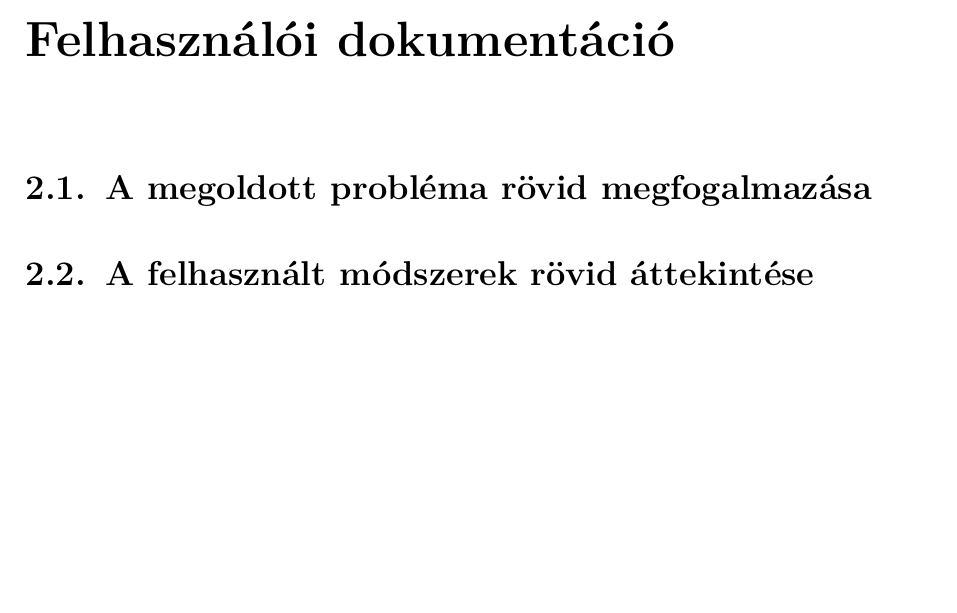
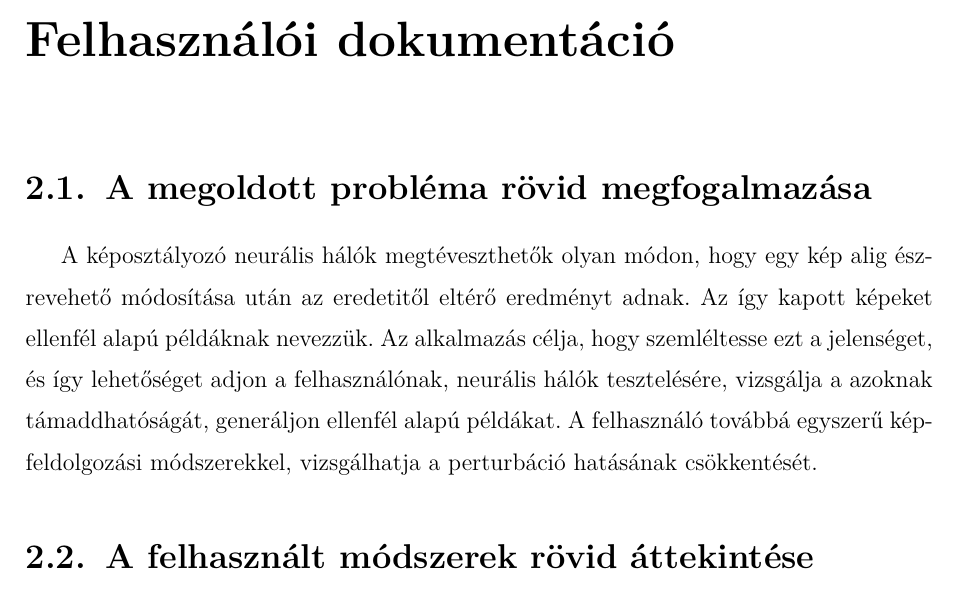
Before and after one commit to Gabrity/Szakdolgozat_Latex, a LaTeX thesis (dolgozat/Gabrity_Gabor_D9V09Z_Szakdolgozat.tex, which reads dolgozat/Gabrity_Gabor_D9V09Z_Szakdolgozat_body.tex): part of page 8 of 43, cut so that both start at the same text, the shorter picture padded with empty space. Compiled offline with pdfLaTeX.

Commit message:
A megoldott probléma rövid megfogalmazása

```diff
--- a/dolgozat/Gabrity_Gabor_D9V09Z_Szakdolgozat_body.tex
+++ b/dolgozat/Gabrity_Gabor_D9V09Z_Szakdolgozat_body.tex
@@ -11,6 +11,13 @@
 \chapter{Felhasználói dokumentáció}
 
 \section{A megoldott probléma rövid megfogalmazása}
+
+A képosztályozó neurális hálók megtéveszthetők olyan módon, hogy egy kép alig észrevehető módosítása után az eredetitől eltérő
+eredményt adnak.
+Az így kapott képeket ellenfél alapú példáknak nevezzük.
+Az alkalmazás célja, hogy szemléltesse ezt a jelenséget, és így lehetőséget adjon a felhasználónak, neurális hálók tesztelésére, vizsgálja a azoknak támaddhatóságát, generáljon ellenfél alapú példákat.
+A felhasználó továbbá egyszerű képfeldolgozási módszerekkel, vizsgálhatja a perturbáció
+hatásának csökkentését.
 
 \section{A felhasznált módszerek rövid áttekintése}
 
```
